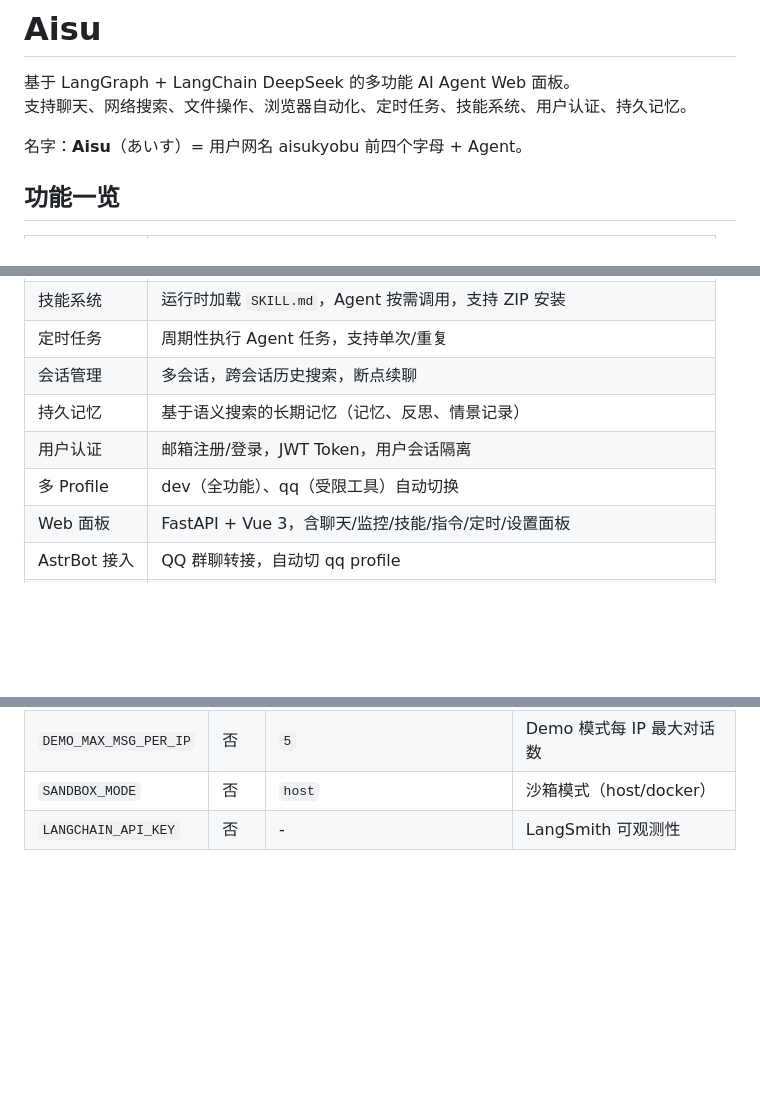
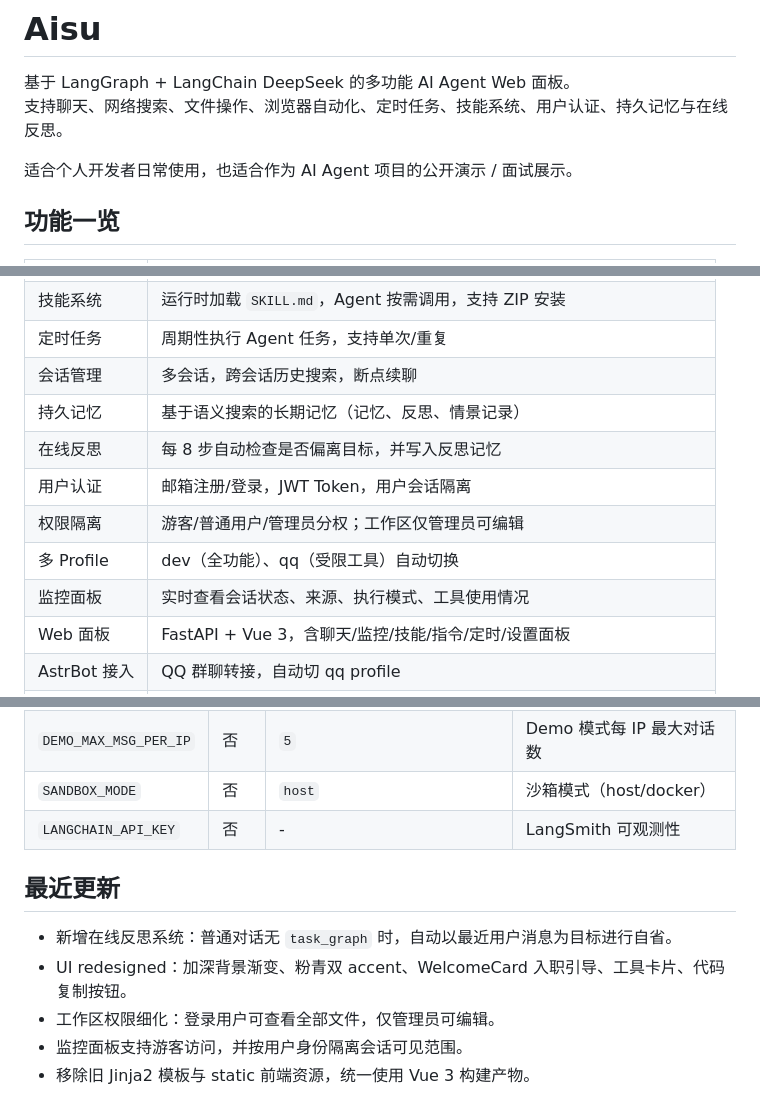
Before and after one commit to AisuKyobu/aisu_agent, a Markdown page: README.md, 3 parts joined by grey strips. Drawn GitHub-style; blank space fills up the shorter version.

Commit message:
docs(readme): 优化介绍、移除命名由来、补充最近更新

```diff
--- a/README.md
+++ b/README.md
@@ -1,9 +1,9 @@
 # Aisu
 
 基于 LangGraph + LangChain DeepSeek 的多功能 AI Agent Web 面板。
-支持聊天、网络搜索、文件操作、浏览器自动化、定时任务、技能系统、用户认证、持久记忆。
+支持聊天、网络搜索、文件操作、浏览器自动化、定时任务、技能系统、用户认证、持久记忆与在线反思。
 
-名字：**Aisu**（あいす）= 用户网名 aisukyobu 前四个字母 + Agent。
+适合个人开发者日常使用，也适合作为 AI Agent 项目的公开演示 / 面试展示。
 
 ## 功能一览
 
@@ -18,8 +18,11 @@
 | 定时任务 | 周期性执行 Agent 任务，支持单次/重复 |
 | 会话管理 | 多会话，跨会话历史搜索，断点续聊 |
 | 持久记忆 | 基于语义搜索的长期记忆（记忆、反思、情景记录） |
+| 在线反思 | 每 8 步自动检查是否偏离目标，并写入反思记忆 |
 | 用户认证 | 邮箱注册/登录，JWT Token，用户会话隔离 |
+| 权限隔离 | 游客/普通用户/管理员分权；工作区仅管理员可编辑 |
 | 多 Profile | dev（全功能）、qq（受限工具）自动切换 |
+| 监控面板 | 实时查看会话状态、来源、执行模式、工具使用情况 |
 | Web 面板 | FastAPI + Vue 3，含聊天/监控/技能/指令/定时/设置面板 |
 | AstrBot 接入 | QQ 群聊转接，自动切 qq profile |
 | 公开演示模式 | 每 IP 限制 5 条对话，仅开放搜索/读取工具，适合面试展示 |
@@ -180,3 +182,11 @@ python -m pytest tests/ --cov=. --cov-report=term-missing
 | `DEMO_MAX_MSG_PER_IP` | 否 | `5` | Demo 模式每 IP 最大对话数 |
 | `SANDBOX_MODE` | 否 | `host` | 沙箱模式（host/docker） |
 | `LANGCHAIN_API_KEY` | 否 | - | LangSmith 可观测性 |
+
+## 最近更新
+
+- 新增在线反思系统：普通对话无 `task_graph` 时，自动以最近用户消息为目标进行自省。
+- UI  redesigned：加深背景渐变、粉青双 accent、WelcomeCard 入职引导、工具卡片、代码复制按钮。
+- 工作区权限细化：登录用户可查看全部文件，仅管理员可编辑。
+- 监控面板支持游客访问，并按用户身份隔离会话可见范围。
+- 移除旧 Jinja2 模板与 static 前端资源，统一使用 Vue 3 构建产物。
```
Also changed, not shown: other parts of README.md (+1 -2 lines).
